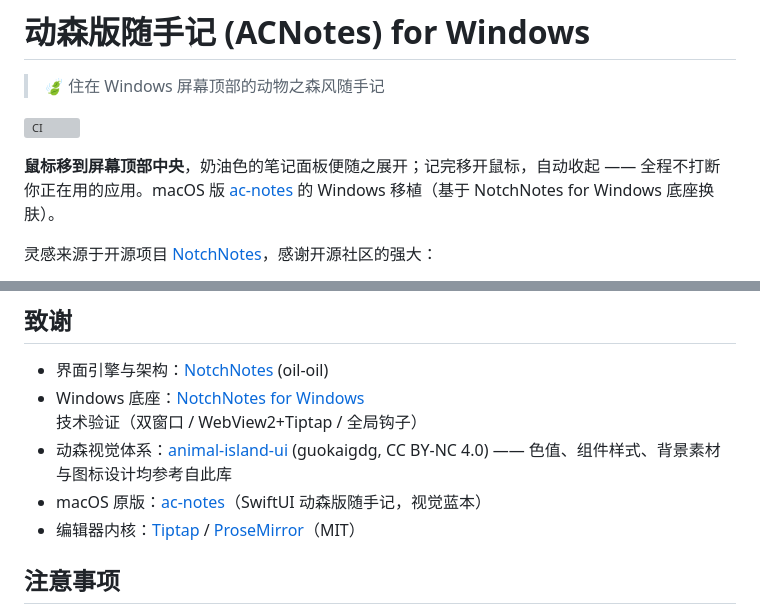
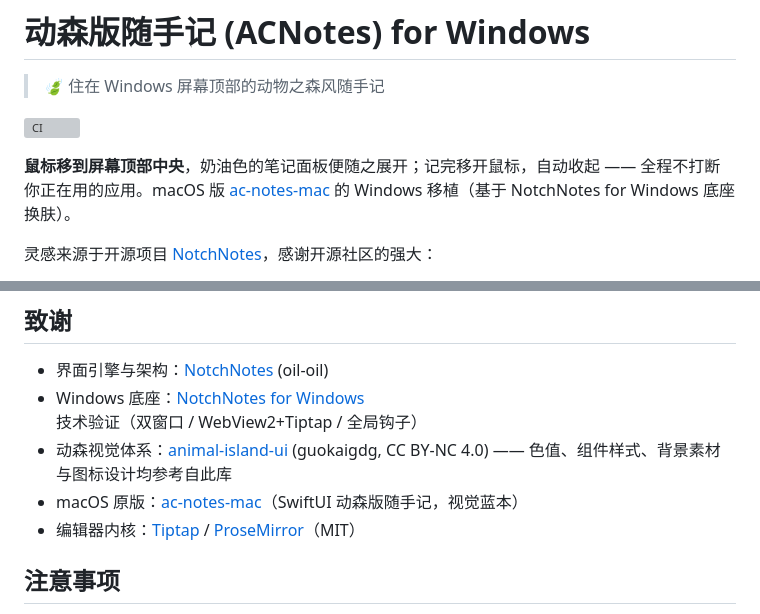
Before and after one commit to wswuyuwen/ac-notes-win, a Markdown page: README.md, 2 parts joined by grey strips. Drawn GitHub-style; grey boxes are pictures that could not be loaded.

Commit message:
docs: 更新 macOS 原版仓库链接为 ac-notes-mac

```diff
--- a/README.md
+++ b/README.md
@@ -8,7 +8,7 @@
 
 [![CI](https://github.com/wswuyuwen/ac-notes-win/actions/workflows/ci.yml/badge.svg)](https://github.com/wswuyuwen/ac-notes-win/actions/workflows/ci.yml)
 
-**鼠标移到屏幕顶部中央**，奶油色的笔记面板便随之展开；记完移开鼠标，自动收起 —— 全程不打断你正在用的应用。macOS 版 [ac-notes](https://github.com/wswuyuwen/ac-notes) 的 Windows 移植（基于 NotchNotes for Windows 底座换肤）。
+**鼠标移到屏幕顶部中央**，奶油色的笔记面板便随之展开；记完移开鼠标，自动收起 —— 全程不打断你正在用的应用。macOS 版 [ac-notes-mac](https://github.com/wswuyuwen/ac-notes-mac) 的 Windows 移植（基于 NotchNotes for Windows 底座换肤）。
 
 灵感来源于开源项目 [NotchNotes](https://github.com/oil-oil/NotchNotes)，感谢开源社区的强大：
 
@@ -108,7 +108,7 @@ dotnet publish src/AcNotes.Windows -c Release -r win-x64 --self-contained true -
 - 界面引擎与架构：[NotchNotes](https://github.com/oil-oil/NotchNotes) (oil-oil)
 - Windows 底座：[NotchNotes for Windows](https://github.com/wswuyuwen) 技术验证（双窗口 / WebView2+Tiptap / 全局钩子）
 - 动森视觉体系：[animal-island-ui](https://github.com/guokaigdg/animal-island-ui) (guokaigdg, CC BY-NC 4.0) —— 色值、组件样式、背景素材与图标设计均参考自此库
-- macOS 原版：[ac-notes](https://github.com/wswuyuwen/ac-notes)（SwiftUI 动森版随手记，视觉蓝本）
+- macOS 原版：[ac-notes-mac](https://github.com/wswuyuwen/ac-notes-mac)（SwiftUI 动森版随手记，视觉蓝本）
 - 编辑器内核：[Tiptap](https://tiptap.dev) / [ProseMirror](https://prosemirror.net)（MIT）
 
 ## 注意事项
```
